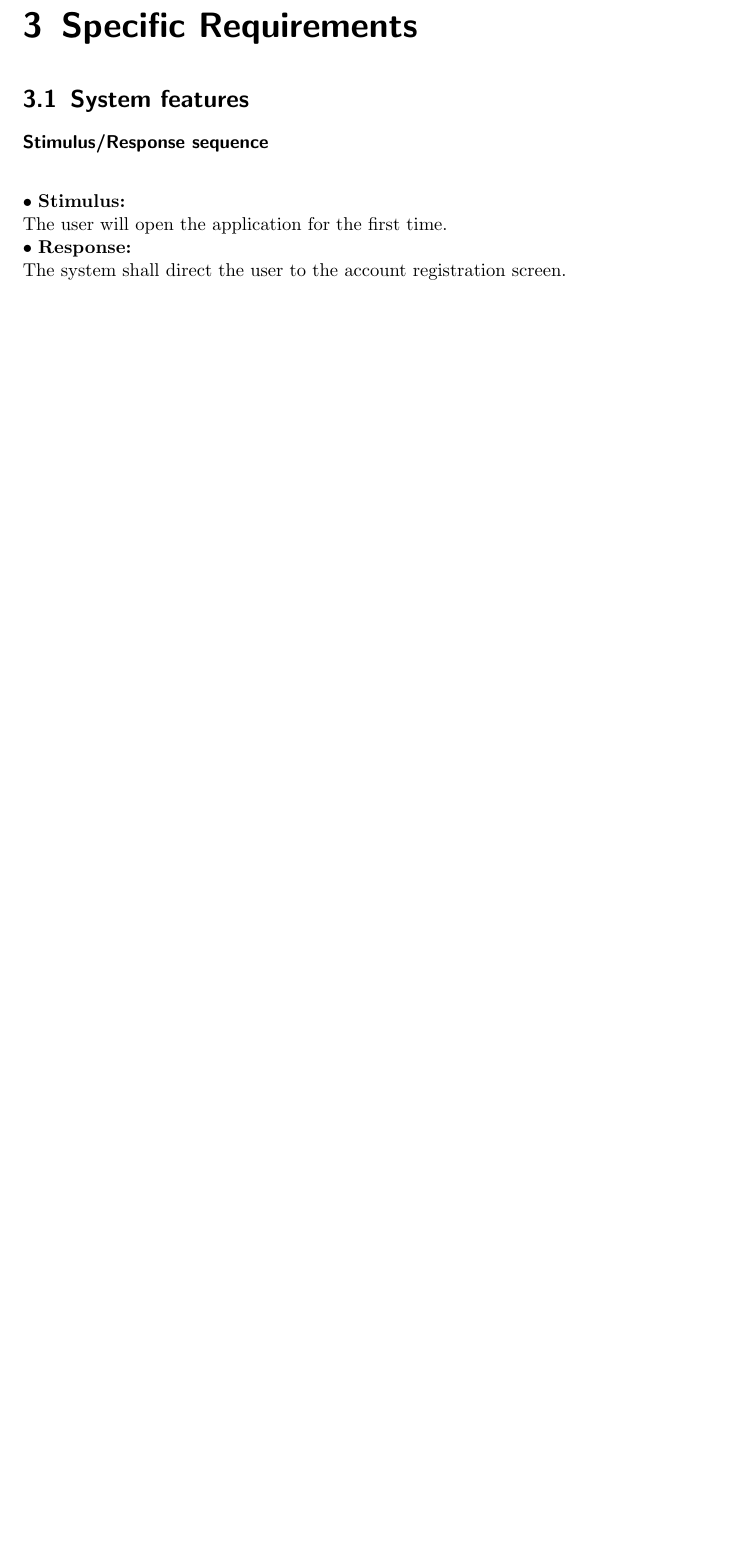
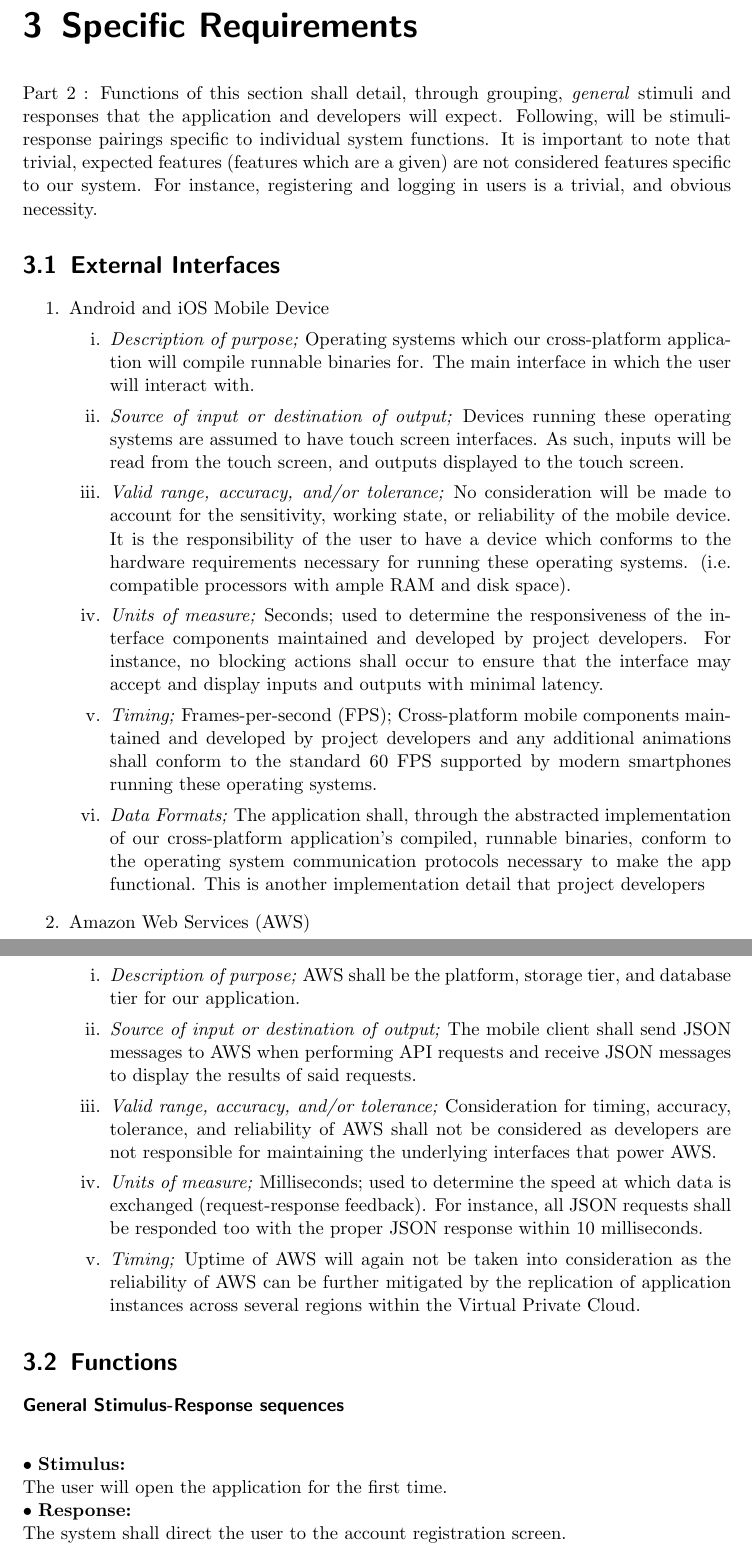
Before and after one commit to emergenseek/Software-Requirements-Specification, a LaTeX thesis (EmergenSeek - Software Requirements Specification.tex): part of page 11 of 18 before the commit and two parts of pages 11 and 12 of 19 after it, the two joined at a grey line, cut so that both start at the same text, the shorter picture padded with empty space. Compiled offline with pdfLaTeX.

Commit message:
Checkpoint

```diff
--- a/EmergenSeek - Software Requirements Specification.tex
+++ b/EmergenSeek - Software Requirements Specification.tex
@@ -228,12 +228,33 @@ Changes to this SRS document are dependent on the requirements or desires of sta
 
 
 \chapter{Specific Requirements}
+Part 2 : Functions of this section shall detail, through grouping, \emph{general} stimuli and responses that the application and developers will expect. Following, will be stimuli-response pairings specific to individual system functions. It is important to note that trivial, expected features (features which are a given) are not considered features specific to our system. For instance, registering and logging in users is a trivial, and obvious necessity.
+
+\section{External Interfaces}
+\begin{enumerate}
+	\item[1.] Android and iOS Mobile Device
+	\begin{itemize}
+		\item[i.] \textit{Description of purpose;} Operating systems which our cross-platform application will compile runnable binaries for. The main interface in which the user will interact with.
+		\item[ii.] \textit{Source of input or destination of output;} Devices running these operating systems are assumed to have touch screen interfaces. As such, inputs will be read from the touch screen, and outputs displayed to the touch screen.
+		\item[iii.] \textit{Valid range, accuracy, and/or tolerance;} No consideration will be made to account for the sensitivity, working state, or reliability of the mobile device. It is the responsibility of the user to have a device which conforms to the hardware requirements necessary for running these operating systems. (i.e. compatible processors with ample RAM and disk space).
+		\item[iv.] \textit{Units of measure;} Seconds; used to determine the responsiveness of the interface components maintained and developed by project developers. For instance, no blocking actions shall occur to ensure that the interface may accept and display inputs and outputs with minimal latency.
+		\item[v.] \textit{Timing;} Frames-per-second (FPS); Cross-platform mobile components maintained and developed by project developers and any additional animations shall conform to the standard 60 FPS supported by modern smartphones running these operating systems.
+		\item[vi.] \textit{Data Formats;} The application shall, through the abstracted implementation of our cross-platform application's compiled, runnable binaries, conform to the operating system communication protocols necessary to make the app functional. This is another implementation detail that project developers
+	\end{itemize}
+
+	\item[2.] Amazon Web Services (AWS)
+	\begin{itemize}
+		\item[i.] \textit{Description of purpose;} AWS shall be the platform, storage tier, and database tier for our application.
+		\item[ii.] \textit{Source of input or destination of output;} The mobile client shall send JSON messages to AWS when performing API requests and receive JSON messages to display the results of said requests.
+		\item[iii.] \textit{Valid range, accuracy, and/or tolerance;} Consideration for timing, accuracy, tolerance, and reliability of AWS shall not be considered as developers are not responsible for maintaining the underlying interfaces that power AWS.
+		\item[iv.]  \textit{Units of measure;} Milliseconds; used to determine the speed at which data is exchanged (request-response feedback). For instance, all JSON requests shall be responded too with the proper JSON response within 10 milliseconds.
+		\item[v.] \textit{Timing;} Uptime of AWS will again not be taken into consideration as the reliability of AWS can be further mitigated by the replication of application instances across several regions within the Virtual Private Cloud.
+	\end{itemize}
+\end{enumerate}
+\section{Functions}
 
 
-\section{System features}
-
-
-\subsubsection{Stimulus/Response sequence}
+\subsubsection{General Stimulus-Response sequences}
 \vspace{5mm}
 	$\bullet$ \textbf{Stimulus:} \\ \hspace{5mm} The user will open the application for the first time.\\
 	$\bullet$ \textbf{Response:} \\ \hspace{5mm} The system shall direct the user to the account registration screen.
```
Also changed, not shown: EmergenSeek - Software Requirements Specification.pdf, EmergenSeek - Software Requirements Specification.tex (34 more changed lines).
